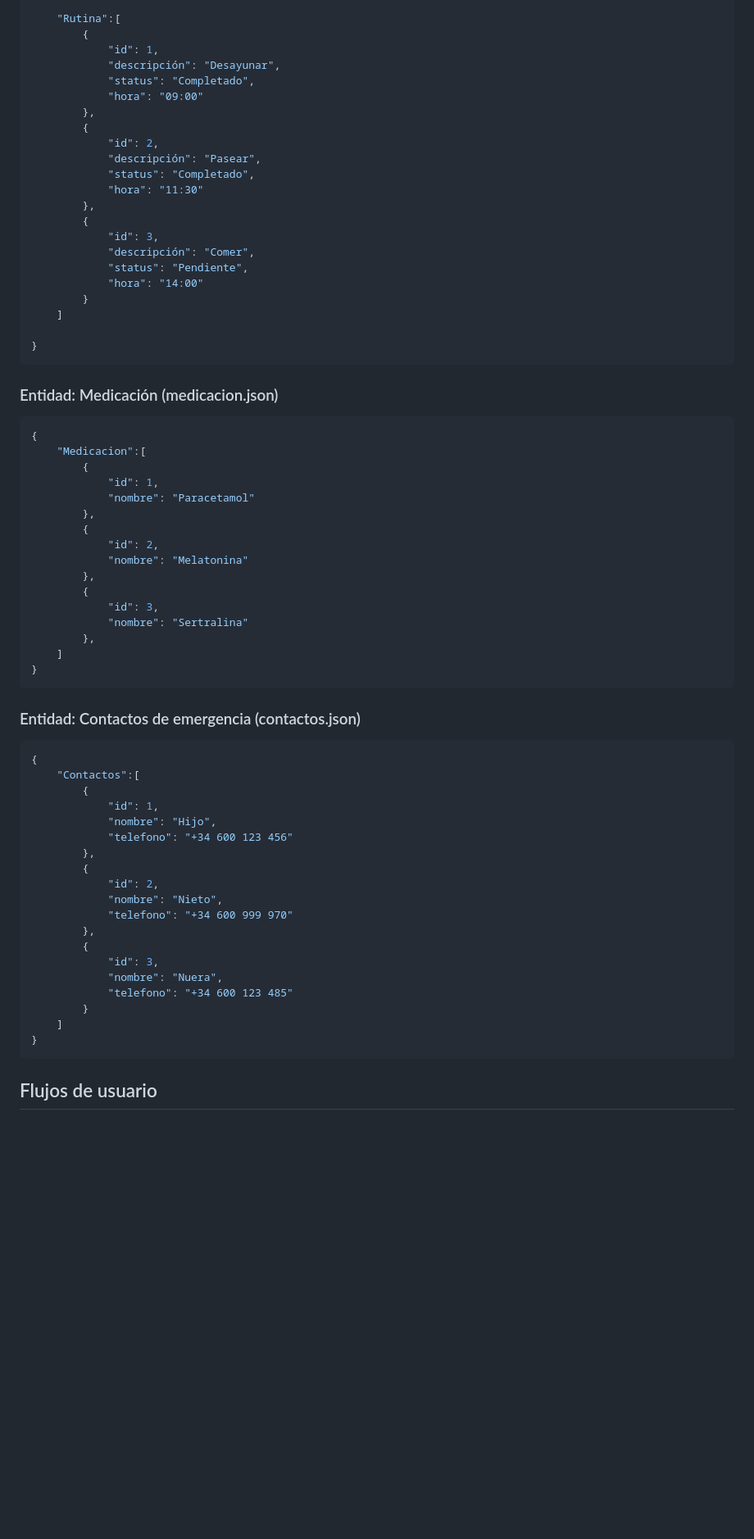
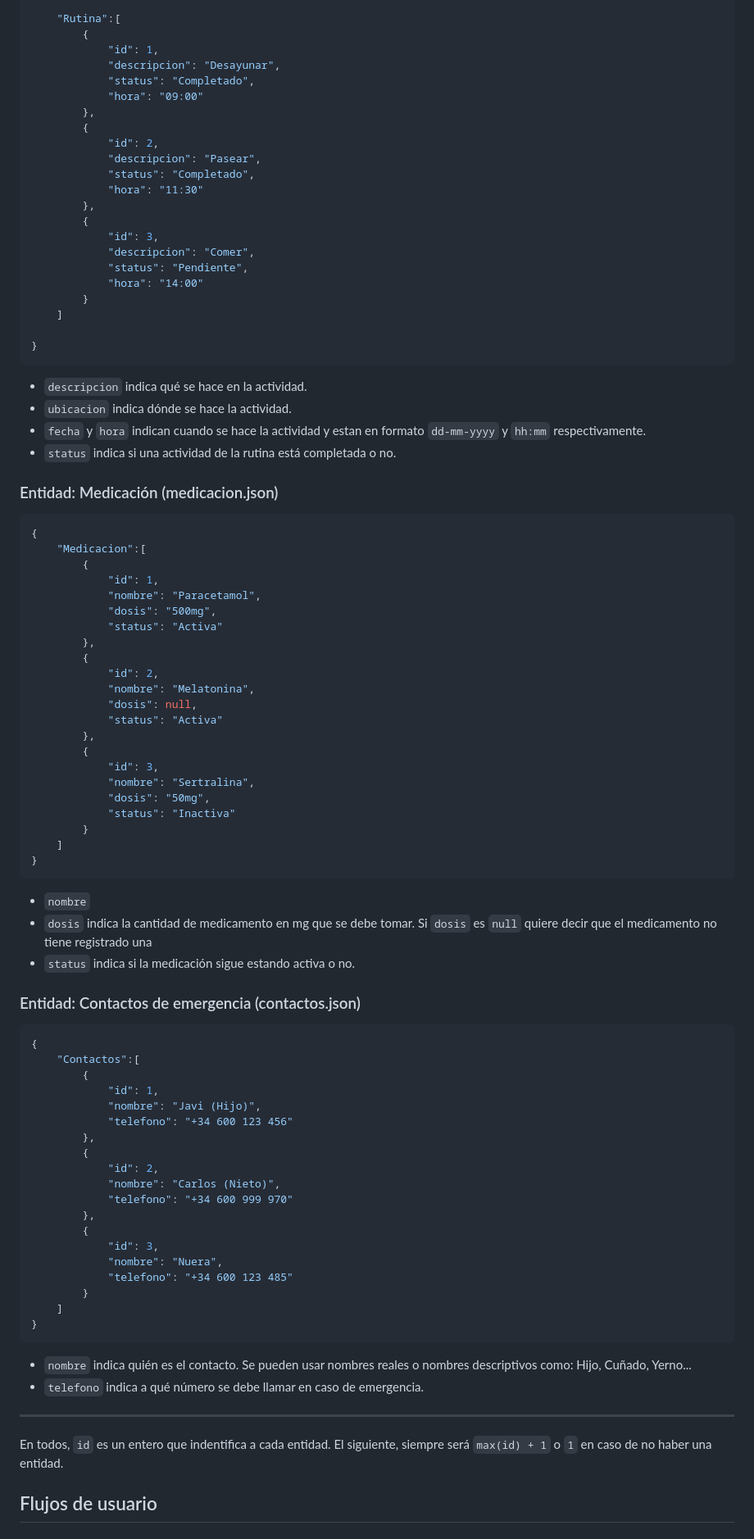
Before and after one commit to nurieh/SDD-TEA, a Markdown page: plans.md, the part around one of its changes. Shown at 82% size. Rendered like a GitHub page; blank space fills up the shorter version.

Commit message:
Mejoras en el apartado "Modelo de datos" en plans.md

````diff
--- a/plans.md
+++ b/plans.md
@@ -51,19 +54,19 @@ Cada entidad será almacenada en un archivo Json que guarde la información del
     "Rutina":[
         {
             "id": 1,
-            "descripción": "Desayunar",
+            "descripcion": "Desayunar",
             "status": "Completado",
             "hora": "09:00"
         },
         {
             "id": 2,
-            "descripción": "Pasear",
+            "descripcion": "Pasear",
             "status": "Completado",
             "hora": "11:30"
         },
         {
             "id": 3,
-            "descripción": "Comer",
+            "descripcion": "Comer",
             "status": "Pendiente",
             "hora": "14:00"
         }
@@ -72,25 +75,40 @@ Cada entidad será almacenada en un archivo Json que guarde la información del
 }
 ```
 
+* `descripcion` indica qué se hace en la actividad.
+* `ubicacion` indica dónde se hace la actividad.
+* `fecha` y `hora` indican cuando se hace la actividad y estan en formato `dd-mm-yyyy` y `hh:mm` respectivamente.
+* `status` indica si una actividad de la rutina está completada o no.
+
 ### Entidad: Medicación (medicacion.json)
 ```json
 {
     "Medicacion":[
         {
             "id": 1,
-            "nombre": "Paracetamol"
+            "nombre": "Paracetamol",
+            "dosis": "500mg",
+            "status": "Activa"
         },
         {
             "id": 2,
-            "nombre": "Melatonina"
+            "nombre": "Melatonina",
+            "dosis": null,
+            "status": "Activa"
         },
         {
             "id": 3,
-            "nombre": "Sertralina"
-        },
+            "nombre": "Sertralina",
+            "dosis": "50mg",
+            "status": "Inactiva"
+        }
     ]
 }
 ```
+
+* `nombre`
+* `dosis` indica la cantidad de medicamento en mg que se debe tomar. Si `dosis` es `null` quiere decir que el medicamento no tiene registrado una
+* `status` indica si la medicación sigue estando activa o no.
 
 ### Entidad: Contactos de emergencia (contactos.json)
 ```json
@@ -98,12 +116,12 @@ Cada entidad será almacenada en un archivo Json que guarde la información del
     "Contactos":[
         {
             "id": 1,
-            "nombre": "Hijo",
+            "nombre": "Javi (Hijo)",
             "telefono": "+34 600 123 456"
         },
         {
             "id": 2,
-            "nombre": "Nieto",
+            "nombre": "Carlos (Nieto)",
             "telefono": "+34 600 999 970"
         },
         {
@@ -115,6 +133,11 @@ Cada entidad será almacenada en un archivo Json que guarde la información del
 }
 ```
 
+* `nombre` indica quién es el contacto. Se pueden usar nombres reales o nombres descriptivos como: Hijo, Cuñado, Yerno...
+* `telefono` indica a qué número se debe llamar en caso de emergencia.
+
+-----------------------------------------------------------------------------
+En todos, `id` es un entero que indentifica a cada entidad. El siguiente, siempre será `max(id) + 1` o `1` en caso de no haber una entidad.
 
 ## Flujos de usuario
 ### Flujo principal: Gestión del día a día
````
Also changed, not shown: other parts of plans.md (+3 -0 lines).
